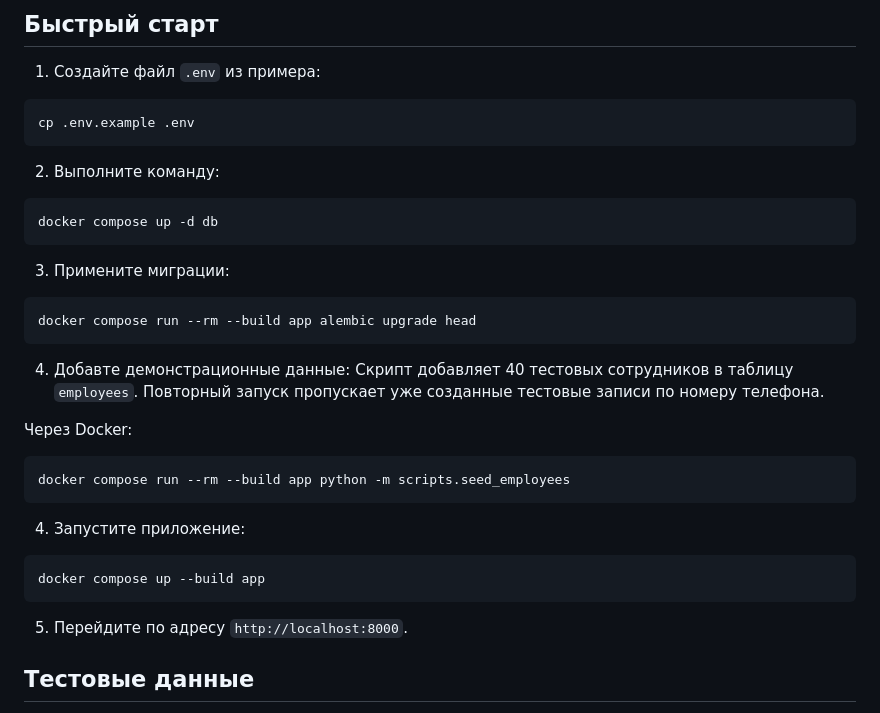
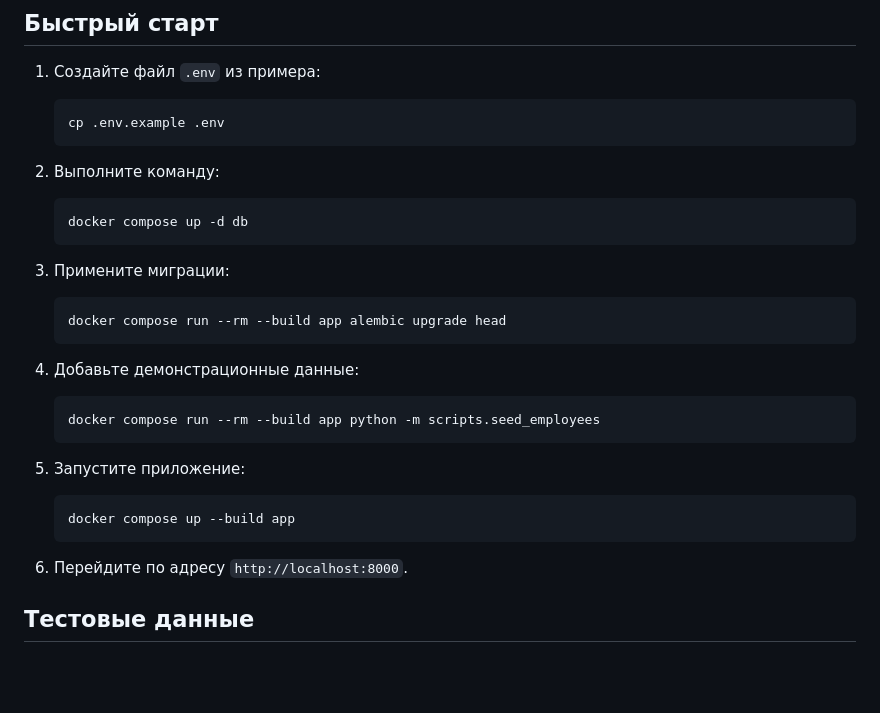
Before and after one commit to userpy/staff-registry, a Markdown page: README.md, the part around one of its changes. Drawn GitHub-style; blank space fills up the shorter version.

````diff
--- a/README.md
+++ b/README.md
@@ -6,39 +6,35 @@ FastAPI-приложение для управления сотрудникам
 
 1. Создайте файл `.env` из примера:
 
-```bash
-cp .env.example .env
-```
+   ```bash
+   cp .env.example .env
+   ```
 
 2. Выполните команду:
 
-```bash
-docker compose up -d db
-```
+   ```bash
+   docker compose up -d db
+   ```
 
 3. Примените миграции:
 
-```bash
-docker compose run --rm --build app alembic upgrade head
-```
+   ```bash
+   docker compose run --rm --build app alembic upgrade head
+   ```
 
-4.  Добавте демонстрационные данные:
-Скрипт добавляет 40 тестовых сотрудников в таблицу `employees`. Повторный запуск
-пропускает уже созданные тестовые записи по номеру телефона.
+4. Добавьте демонстрационные данные:
 
-Через Docker:
+   ```bash
+   docker compose run --rm --build app python -m scripts.seed_employees
+   ```
 
-```bash
-docker compose run --rm --build app python -m scripts.seed_employees
-```
+5. Запустите приложение:
 
-4. Запустите приложение:
+   ```bash
+   docker compose up --build app
+   ```
 
-```bash
-docker compose up --build app
-```
-
-5. Перейдите по адресу `http://localhost:8000`.
+6. Перейдите по адресу `http://localhost:8000`.
 
 ## Тестовые данные
 
````
Also changed, not shown: other parts of README.md (+4 -2 lines).
